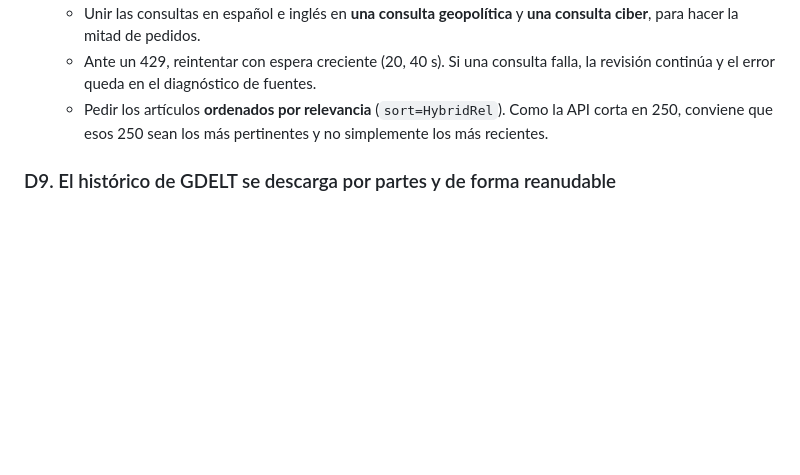
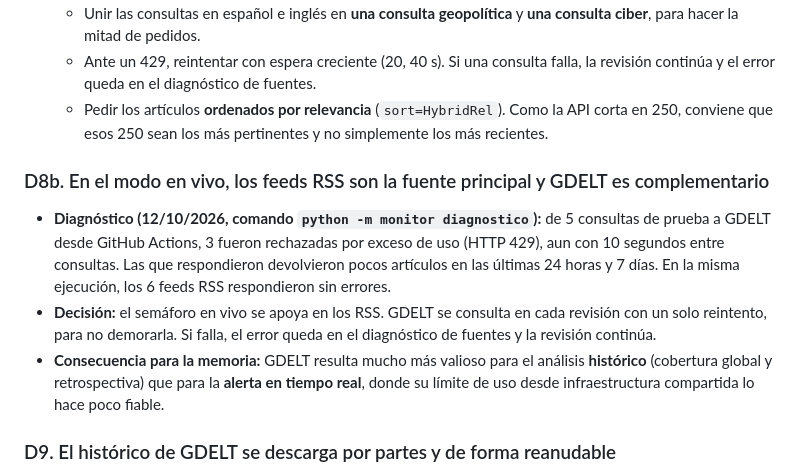
Before and after one commit to gastonaizama/Tfm, a Markdown page: docs/decisiones_tecnicas.md, the part around the change. Drawn GitHub-style; blank space fills up the shorter version.

Commit message:
Decisiones técnicas: resultado del diagnóstico de GDELT [skip ci]
Co-Authored-By: Claude Opus 5.5 <noreply@anthropic.com>
Claude-Session: https://claude.ai/code/session_011eMYWh6VDWd8LKxBrkPUCG

```diff
--- a/docs/decisiones_tecnicas.md
+++ b/docs/decisiones_tecnicas.md
@@ -54,6 +54,11 @@ Formato de cada decisión: **contexto → decisión → motivo → alternativas
   - Unir las consultas en español e inglés en **una consulta geopolítica** y **una consulta ciber**, para hacer la mitad de pedidos.
   - Ante un 429, reintentar con espera creciente (20, 40 s). Si una consulta falla, la revisión continúa y el error queda en el diagnóstico de fuentes.
   - Pedir los artículos **ordenados por relevancia** (`sort=HybridRel`). Como la API corta en 250, conviene que esos 250 sean los más pertinentes y no simplemente los más recientes.
+
+### D8b. En el modo en vivo, los feeds RSS son la fuente principal y GDELT es complementario
+- **Diagnóstico (12/10/2026, comando `python -m monitor diagnostico`):** de 5 consultas de prueba a GDELT desde GitHub Actions, 3 fueron rechazadas por exceso de uso (HTTP 429), aun con 10 segundos entre consultas. Las que respondieron devolvieron pocos artículos en las últimas 24 horas y 7 días. En la misma ejecución, los 6 feeds RSS respondieron sin errores.
+- **Decisión:** el semáforo en vivo se apoya en los RSS. GDELT se consulta en cada revisión con un solo reintento, para no demorarla. Si falla, el error queda en el diagnóstico de fuentes y la revisión continúa.
+- **Consecuencia para la memoria:** GDELT resulta mucho más valioso para el análisis **histórico** (cobertura global y retrospectiva) que para la **alerta en tiempo real**, donde su límite de uso desde infraestructura compartida lo hace poco fiable.
 
 ### D9. El histórico de GDELT se descarga por partes y de forma reanudable
 - **Medición:** las consultas geopolíticas llegan al tope de 250 artículos incluso en tramos de 3 días alrededor de hechos clave (febrero de 2024). Las consultas ciber traen entre 0 y 4 artículos por tramo.
```
